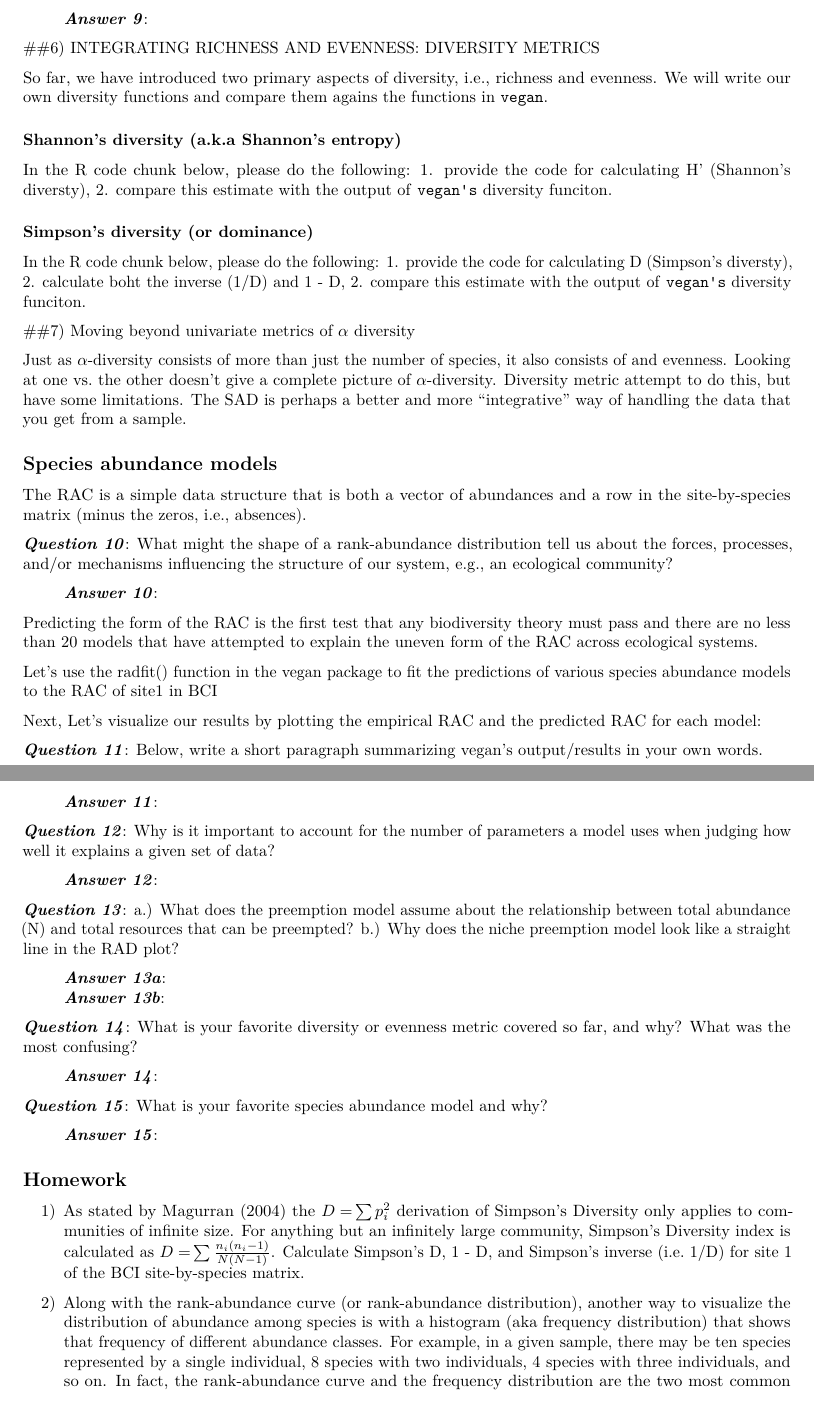
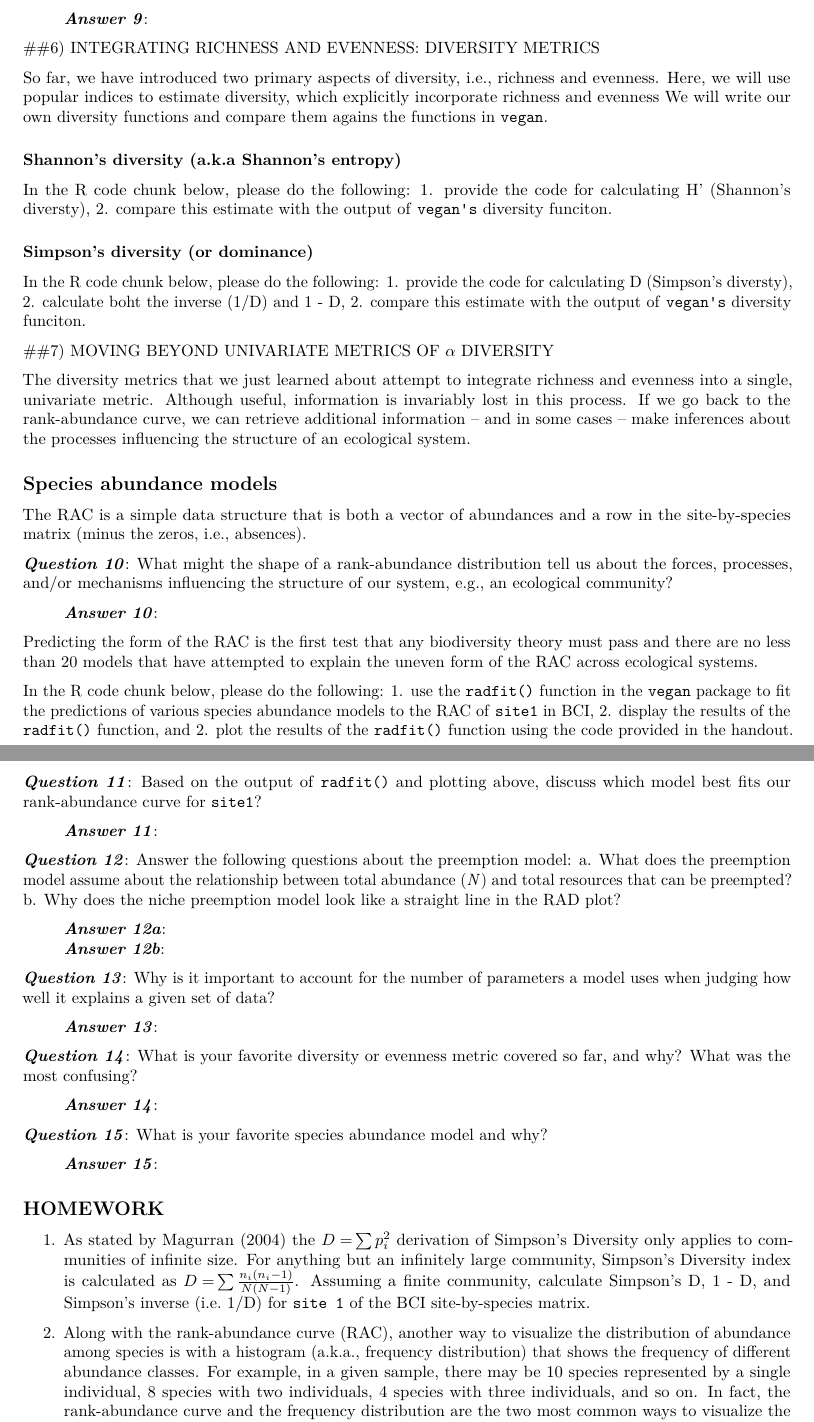
Before and after one commit to PaulAStone/Assignments, an R Markdown document (Alpha/alpha_exercise.Rmd): two parts of pages 4 and 5 of 5, joined at a grey line, cut so that both start at the same text. Rendered offline with R 4.5, knitr and Pandoc, then LaTeX, with nearby package versions.

Commit message:
Mario finished initial pass through entire alpha exercise

````diff
--- a/Alpha/alpha_exercise.Rmd
+++ b/Alpha/alpha_exercise.Rmd
@@ -302,6 +302,7 @@ Do they agree? If so, why? If not, why not? What can you infer from the results.
 ##6) INTEGRATING RICHNESS AND EVENNESS: DIVERSITY METRICS
 
 So far, we have introduced two primary aspects of diversity, i.e., richness and evenness.
+Here, we will use popular indices to estimate diversity, which explicitly incorporate richness and evenness
 We will write our own diversity functions and compare them agains the functions in `vegan`.
 
 ### Shannon's diversity (a.k.a Shannon's entropy)
@@ -345,9 +346,11 @@ In the R code chunk below, please do the following:
 
 ```
 
-##7) Moving beyond univariate metrics of $\alpha$ diversity
+##7) MOVING BEYOND UNIVARIATE METRICS OF $\alpha$ DIVERSITY
 
-Just as $\alpha$-diversity consists of more than just the number of species, it also consists of  and evenness. Looking at one vs. the other doesn't give a complete picture of $\alpha$-diversity. Diversity metric attempt to do this, but have some limitations. The SAD is perhaps a better and more "integrative" way of handling the data that you get from a sample.
+The diversity metrics that we just learned about attempt to integrate richness and evenness into a single, univariate metric.
+Although useful, information is invariably lost in this process.
+If we go back to the rank-abundance curve, we can retrieve additional information -- and in some cases -- make inferences about the processes influencing the structure of an ecological system.
 
 ## Species abundance models
 
@@ -357,39 +360,41 @@ The RAC is a simple data structure that is both a vector of abundances and a row
 
 > ***Answer 10***:
 
+
+
 Predicting the form of the RAC is the first test that any biodiversity theory must pass and there are no less than 20 models that have attempted to explain the uneven form of the RAC across ecological systems.
 
-Let's use the radfit() function in the vegan package to fit the predictions of various species abundance models to the RAC of site1 in BCI
+In the R code chunk below, please do the following:
+1. use the `radfit()` function in the `vegan` package to fit the predictions of various species abundance models to the RAC of `site1` in BCI,
+2. display the results of the `radfit()` function, and
+2. plot the results of the `radfit()` function using the code provided in the handout.
 ```{r}
-
-
-```
-
-Next, Let's visualize our results by plotting the empirical RAC and the predicted RAC for each model:
-
-```{r}
-
-```
-
-
-***Question 11***: Below, write a short paragraph summarizing vegan's output/results in your own words.
-
-> ***Answer 11***:
 
 
 
 
 
-***Question 12***: Why is it important to account for the number of parameters a model uses when judging how well it explains a given set of data?
+```
 
-> ***Answer 12***:
+
+***Question 11***: Based on the output of `radfit()` and plotting above, discuss which model best fits our rank-abundance curve for `site1`?
+
+> ***Answer 11***:
+
+
+***Question 12***: Answer the following questions about the preemption model:
+a.  What does the preemption model assume about the relationship between total abundance (*N*) and total resources that can be preempted?
+b.  Why does the niche preemption model look like a straight line in the RAD plot?
+
+> ***Answer 12a***:
+> ***Answer 12b***:
 
 
 
-***Question 13***: a.) What does the preemption model assume about the relationship between total abundance (N) and total resources that can be preempted? b.) Why does the niche preemption model look like a straight line in the RAD plot?
+***Question 13***: Why is it important to account for the number of parameters a model uses when judging how well it explains a given set of data?
 
-> ***Answer 13a***:
-> ***Answer 13b***:
+> ***Answer 13***:
+
 
 
 ***Question 14***: What is your favorite diversity or evenness metric covered so far, and why? What was the most confusing?
@@ -402,10 +407,10 @@ Next, Let's visualize our results by plotting the empirical RAC and the predicte
 > ***Answer 15***:
 
 
-## Homework
+## HOMEWORK
 
-1) As stated by Magurran (2004) the  ${D = } \sum p_i^2$ derivation of Simpson's Diversity only applies to communities of infinite size. For anything but an infinitely large community, Simpson's Diversity index is calculated as ${D = } \sum \frac{n_i(n_i -1)} {N(N-1)}$.
-Calculate Simpson's D, 1 - D, and Simpson's inverse (i.e. 1/D) for site 1 of the BCI site-by-species matrix.
+1.  As stated by Magurran (2004) the  ${D = } \sum p_i^2$ derivation of Simpson's Diversity only applies to communities of infinite size. For anything but an infinitely large community, Simpson's Diversity index is calculated as ${D = } \sum \frac{n_i(n_i -1)} {N(N-1)}$.
+Assuming a finite community, calculate Simpson's D, 1 - D, and Simpson's inverse (i.e. 1/D) for `site 1` of the BCI site-by-species matrix.
 
-2) Along with the rank-abundance curve (or rank-abundance distribution), another way to visualize the distribution of abundance among species is with a histogram (aka frequency distribution) that shows that frequency of different abundance classes.
-For example, in a given sample, there may be ten species represented by a single individual, 8 species with two individuals, 4 species with three individuals, and so on.
+2.  Along with the rank-abundance curve (RAC), another way to visualize the distribution of abundance among species is with a histogram (a.k.a., frequency distribution) that shows the frequency of different abundance classes.
+For example, in a given sample, there may be 10 species represented by a single individual, 8 species with two individuals, 4 species with three individuals, and so on.
````
Also changed, not shown: Alpha/alpha_exercise.Rmd (5 more changed lines).
